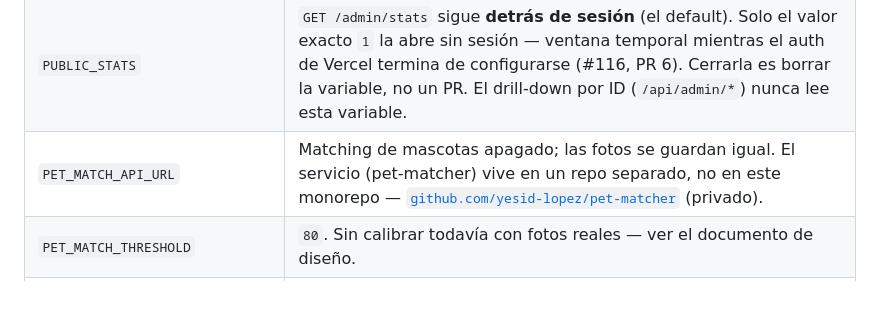
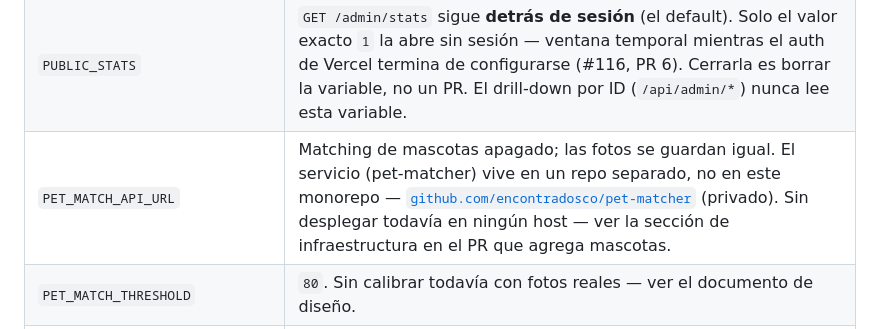
Before and after one commit to encontradosco/encontrados, a Markdown page: agent.md, the part around the change. GitHub-like rendering; blank space fills up the shorter version.

Commit message:
El repo de pet-matcher se movió a la organización de encontrados

```diff
--- a/agent.md
+++ b/agent.md
@@ -384,7 +384,7 @@ presencia y huella, nunca el valor).
 | `ADMIN_SESSION_SECRET` | Mismo 503 que arriba — firma la cookie de sesión propia de `/admin` (nada que ver con el client secret de Vercel). Rotarla cierra todas las sesiones activas de golpe. |
 | `ADMIN_EMAILS` | `/admin` queda **cerrada para todos**, incluso para quien complete un login real y válido en Vercel — otra que falla cerrado, no abierto. Correos separados por coma, nunca hardcodeados (repo público). |
 | `PUBLIC_STATS` | `GET /admin/stats` sigue **detrás de sesión** (el default). Solo el valor exacto `1` la abre sin sesión — ventana temporal mientras el auth de Vercel termina de configurarse (#116, PR 6). Cerrarla es borrar la variable, no un PR. El drill-down por ID (`/api/admin/*`) nunca lee esta variable. |
-| `PET_MATCH_API_URL` | Matching de mascotas apagado; las fotos se guardan igual. El servicio (pet-matcher) vive en un repo separado, no en este monorepo — [`github.com/yesid-lopez/pet-matcher`](https://github.com/yesid-lopez/pet-matcher) (privado). |
+| `PET_MATCH_API_URL` | Matching de mascotas apagado; las fotos se guardan igual. El servicio (pet-matcher) vive en un repo separado, no en este monorepo — [`github.com/encontradosco/pet-matcher`](https://github.com/encontradosco/pet-matcher) (privado). Sin desplegar todavía en ningún host — ver la sección de infraestructura en el PR que agrega mascotas. |
 | `PET_MATCH_THRESHOLD` | `80`. Sin calibrar todavía con fotos reales — ver el documento de diseño. |
 | `PET_MATCH_SHARED_SECRET` | No se manda el header `x-pet-matcher-secret` en `/embed`; si `PET_MATCH_API_URL` sí está puesta, el servicio de mascotas responde 503 (falla cerrado del lado de pet-matcher) y el matching queda igual de apagado que sin `PET_MATCH_API_URL`. Mismo patrón que `WHATSAPP_RELAY_SECRET`: se genera con `openssl rand -hex 32` y tiene que ser idéntica en los dos lados. |
 
```
